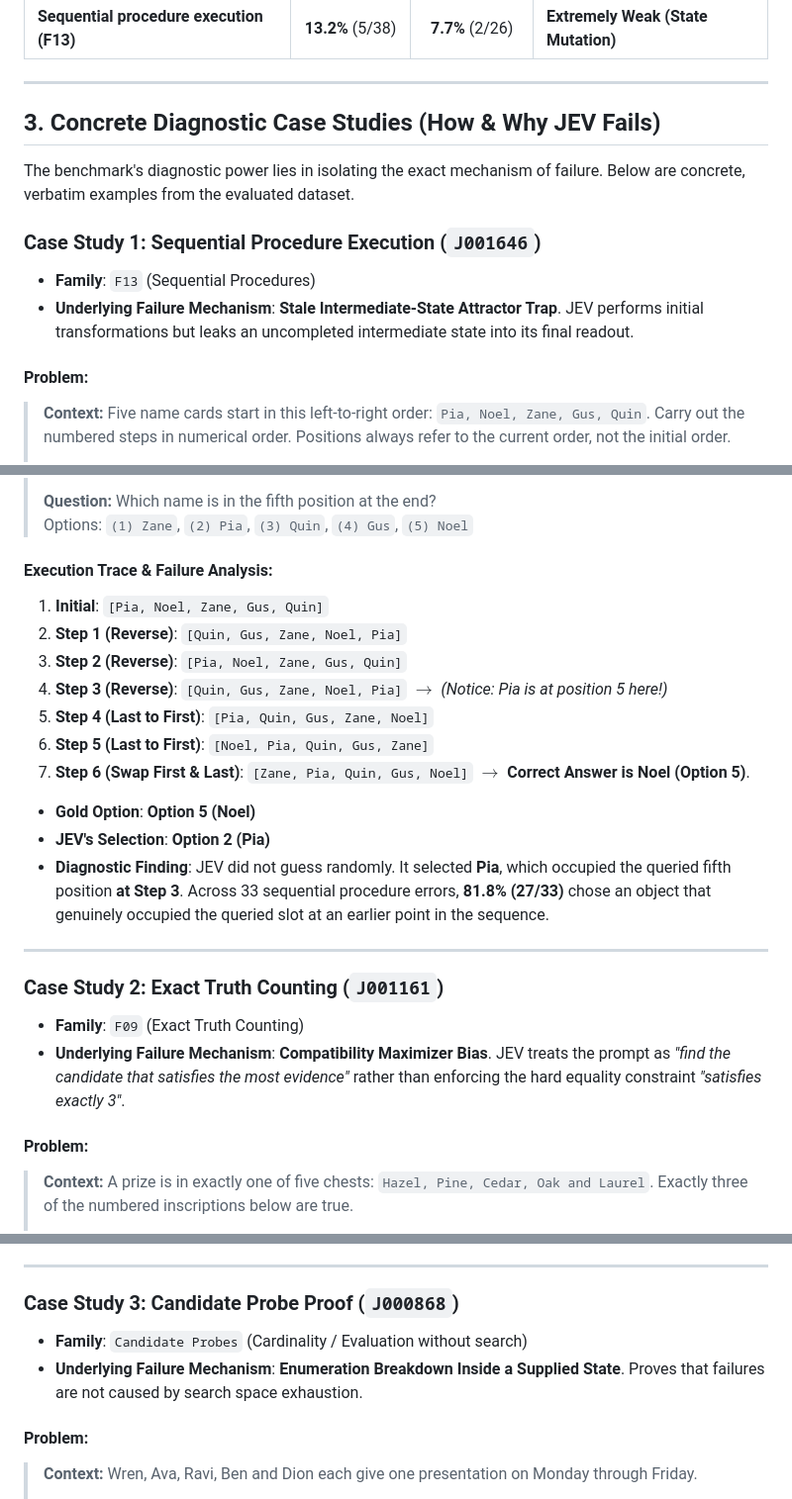
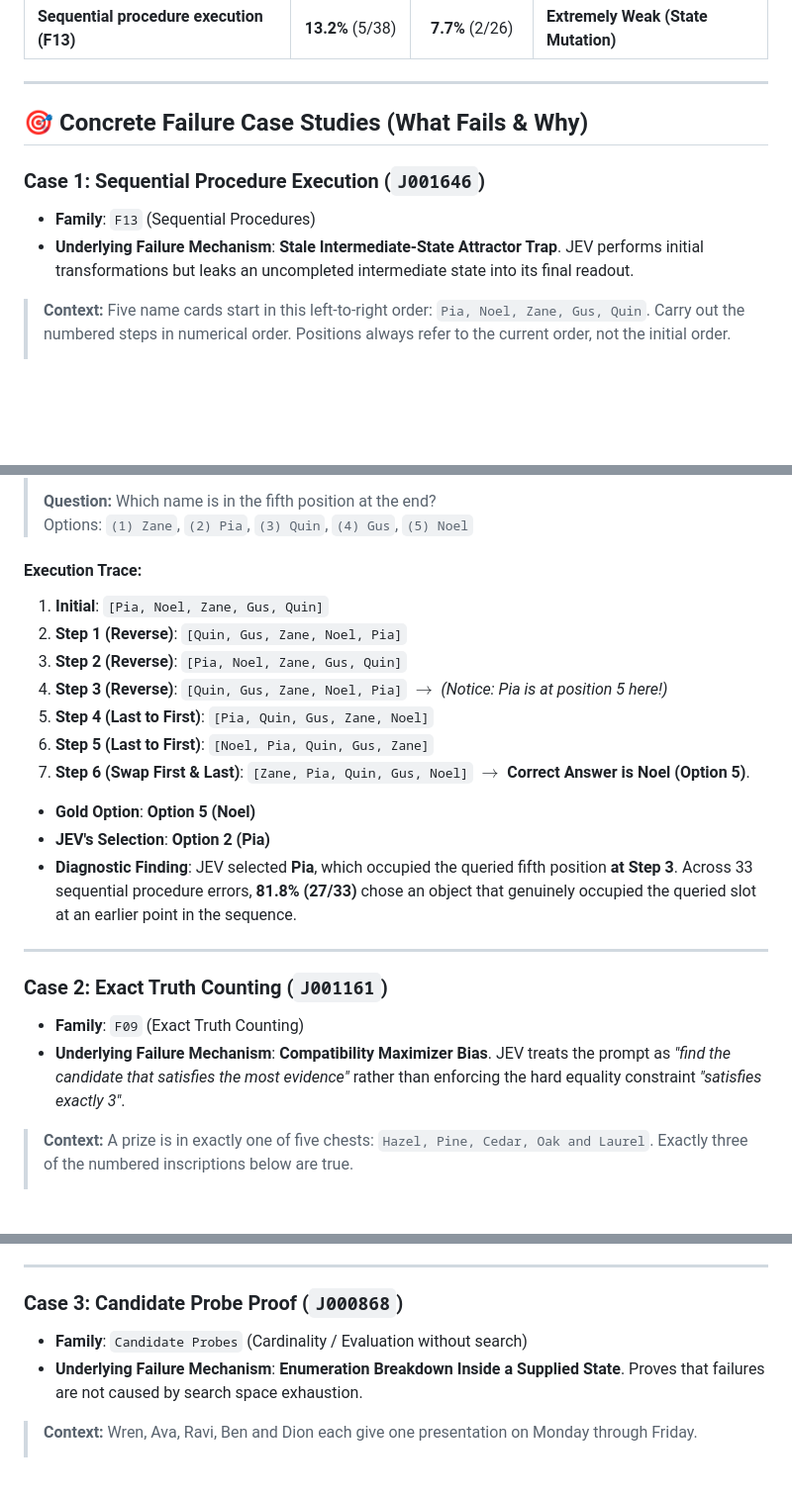
Before and after one commit to etsabary/jev-deterministic-benchmark, a Markdown page: README.md, 3 parts joined by grey strips. Shown at 99% size. Drawn GitHub-style; blank space fills up the shorter version.

```diff
--- a/README.md
+++ b/README.md
@@ -81,15 +76,12 @@ Performance is compared across **All items** (including core questions, robustne
 
 ---
 
-## 3. Concrete Diagnostic Case Studies (How & Why JEV Fails)
+## 🎯 Concrete Failure Case Studies (What Fails & Why)
 
-The benchmark's diagnostic power lies in isolating the exact mechanism of failure. Below are concrete, verbatim examples from the evaluated dataset.
-
-### Case Study 1: Sequential Procedure Execution (`J001646`)
+### Case 1: Sequential Procedure Execution (`J001646`)
 * **Family**: `F13` (Sequential Procedures)
 * **Underlying Failure Mechanism**: **Stale Intermediate-State Attractor Trap**. JEV performs initial transformations but leaks an uncompleted intermediate state into its final readout.
 
-#### Problem:
 > **Context:** Five name cards start in this left-to-right order: `Pia, Noel, Zane, Gus, Quin`. Carry out the numbered steps in numerical order. Positions always refer to the current order, not the initial order.
 >
 > * Step 1: Reverse the whole left-to-right order.
@@ -102,7 +94,7 @@ The benchmark's diagnostic power lies in isolating the exact mechanism of failur
 > **Question:** Which name is in the fifth position at the end?
 > Options: `(1) Zane`, `(2) Pia`, `(3) Quin`, `(4) Gus`, `(5) Noel`
 
-#### Execution Trace & Failure Analysis:
+#### Execution Trace:
 1. **Initial**: `[Pia, Noel, Zane, Gus, Quin]`
 2. **Step 1 (Reverse)**: `[Quin, Gus, Zane, Noel, Pia]`
 3. **Step 2 (Reverse)**: `[Pia, Noel, Zane, Gus, Quin]`
@@ -113,15 +105,14 @@ The benchmark's diagnostic power lies in isolating the exact mechanism of failur
 
 * **Gold Option**: **Option 5 (Noel)**
 * **JEV's Selection**: **Option 2 (Pia)**
-* **Diagnostic Finding**: JEV did not guess randomly. It selected **Pia**, which occupied the queried fifth position **at Step 3**. Across 33 sequential procedure errors, **81.8% (27/33)** chose an object that genuinely occupied the queried slot at an earlier point in the sequence.
+* **Diagnostic Finding**: JEV selected **Pia**, which occupied the queried fifth position **at Step 3**. Across 33 sequential procedure errors, **81.8% (27/33)** chose an object that genuinely occupied the queried slot at an earlier point in the sequence.
 
 ---
 
-### Case Study 2: Exact Truth Counting (`J001161`)
+### Case 2: Exact Truth Counting (`J001161`)
 * **Family**: `F09` (Exact Truth Counting)
 * **Underlying Failure Mechanism**: **Compatibility Maximizer Bias**. JEV treats the prompt as *"find the candidate that satisfies the most evidence"* rather than enforcing the hard equality constraint *"satisfies exactly 3"*.
 
-#### Problem:
 > **Context:** A prize is in exactly one of five chests: `Hazel, Pine, Cedar, Oak and Laurel`. Exactly three of the numbered inscriptions below are true.
 >
 > * Inscription 1: The prize is not in the Pine chest.
@@ -148,11 +139,10 @@ The benchmark's diagnostic power lies in isolating the exact mechanism of failur
 
 ---
 
-### Case Study 3: Candidate Probe Proof (`J000868`)
+### Case 3: Candidate Probe Proof (`J000868`)
 * **Family**: `Candidate Probes` (Cardinality / Evaluation without search)
 * **Underlying Failure Mechanism**: **Enumeration Breakdown Inside a Supplied State**. Proves that failures are not caused by search space exhaustion.
 
-#### Problem:
 > **Context:** Wren, Ava, Ravi, Ben and Dion each give one presentation on Monday through Friday.
 > * Clue 1: Ava does not present on Tuesday.
 > * Clue 2: Ben presents earlier in the week than Ravi.
```
Also changed, not shown: other parts of README.md (+48 -88 lines).
